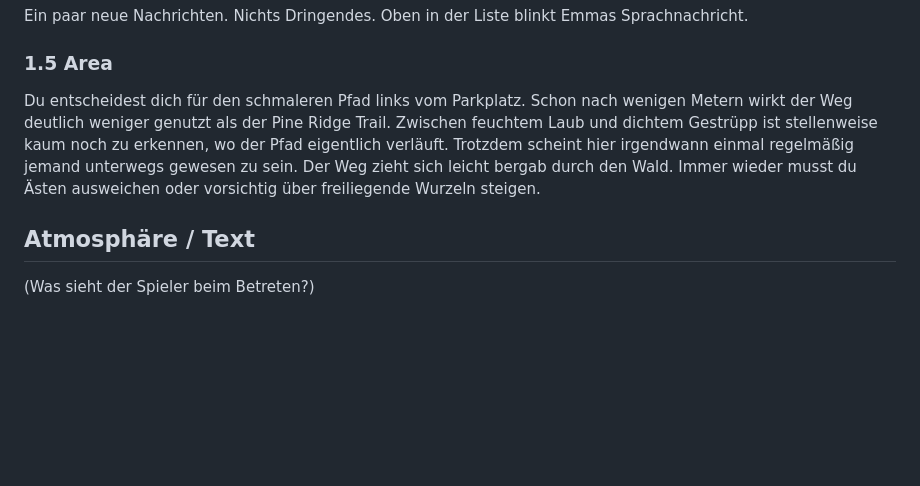
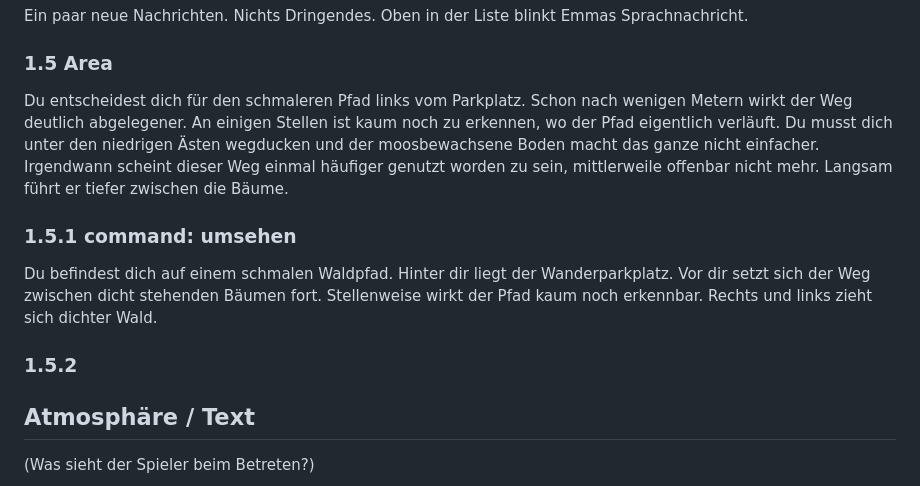
Before and after one commit to Thomas-N98/aurelion-series, a Markdown page: script/chapter 01.md, the part around the change. Drawn GitHub-style; blank space fills up the shorter version.

```diff
--- a/script/chapter 01.md
+++ b/script/chapter 01.md
@@ -151,8 +151,13 @@ Ein paar neue Nachrichten. Nichts Dringendes. Oben in der Liste blinkt Emmas Spr
 
 ### 1.5 Area
 
-Du entscheidest dich für den schmaleren Pfad links vom Parkplatz. Schon nach wenigen Metern wirkt der Weg deutlich weniger genutzt als der Pine Ridge Trail. Zwischen feuchtem Laub und dichtem Gestrüpp ist stellenweise kaum noch zu erkennen, wo der Pfad eigentlich verläuft. Trotzdem scheint hier irgendwann einmal regelmäßig jemand unterwegs gewesen zu sein. Der Weg zieht sich leicht bergab durch den Wald. Immer wieder musst du Ästen ausweichen oder vorsichtig über freiliegende Wurzeln steigen.
+Du entscheidest dich für den schmaleren Pfad links vom Parkplatz. Schon nach wenigen Metern wirkt der Weg deutlich abgelegener. An einigen Stellen ist kaum noch zu erkennen, wo der Pfad eigentlich verläuft. Du musst dich unter den niedrigen Ästen wegducken und der moosbewachsene Boden macht das ganze nicht einfacher. Irgendwann scheint dieser Weg einmal häufiger genutzt worden zu sein, mittlerweile offenbar nicht mehr. Langsam führt er tiefer zwischen die Bäume.
 
+### 1.5.1 command: umsehen
+
+Du befindest dich auf einem schmalen Waldpfad. Hinter dir liegt der Wanderparkplatz. Vor dir setzt sich der Weg zwischen dicht stehenden Bäumen fort. Stellenweise wirkt der Pfad kaum noch erkennbar. Rechts und links zieht sich dichter Wald.
+
+### 1.5.2
 ## Atmosphäre / Text
 (Was sieht der Spieler beim Betreten?)
 
```
